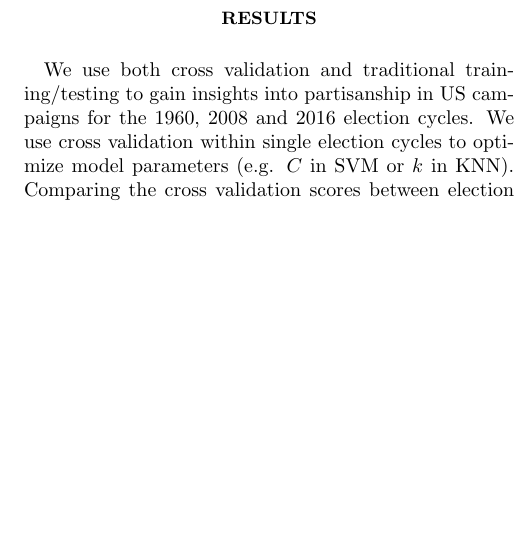
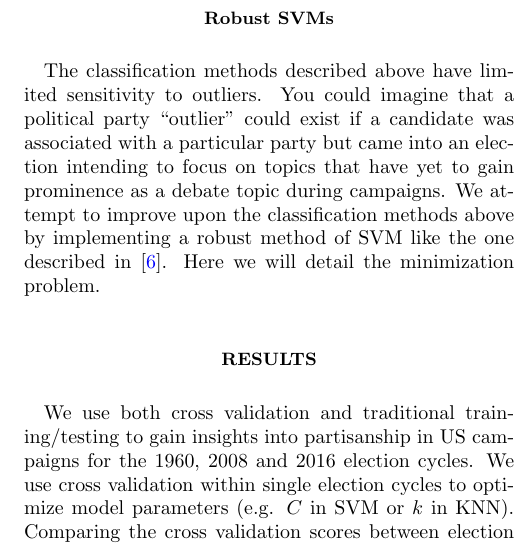
Before and after one commit to GarrettMerz/partyAffiliationML, a LaTeX paper (report/mlreport.tex): part of one column of page 2 of 3 before the commit and part of one column of page 2 of 4 after it, cut at the place of the change, the shorter picture padded with empty space. Compiled offline with pdfLaTeX.

Commit message:
updated classifiers section in paper to include a subsection dedicated to RSVM

```diff
--- a/report/mlreport.tex
+++ b/report/mlreport.tex
@@ -56,6 +56,10 @@ where $f_{t,d}$ is the frequency of the word in the current speech, $N$ is the t
 \section{Classification Methods}
 Similar studies have been done using floor speech from the Senate and House of Representatives in \cite{yu} which uses the popular text classification methods, Naive Bayes (NB) and Support Vector Machines (SVM) However, it was shown in \cite{kwon} and \cite{thomas} that these methods are sensitive to outliers. We speculate that this is why in \cite{yu} it was found that House speeches were better suited than Senate speeches for training party classifiers - the House is considered to be more partisan than the Senate, and documents from this group would presumably contain fewer outlier events. In addition to the naive methods for classification, we implement robust methods for SVM  as described in \cite{chandra} and \cite{xu} to investigate whether it is possible to design a classifier which is better suited for training on texts from more moderate speakers. We also test classification methods less traditionally used for text classification: logistic regression (LR) and $k$-nearest neighbors (KNN). We begin by training an cross-validating within a single election cycle for each classification method and each word frequency measure.  Then, we train on a single election cycle and test on the remaining two election cycles. We also report, based on the NB method, the words most indicative and Democratic and Republican speech in each election cycle and across all three cycles.
 
+\subsection{Robust SVMs}
+The classification methods described above have limited sensitivity to outliers. You could imagine that a political party ``outlier" could exist if a candidate was associated with a particular party but came into an election intending to focus on topics that have yet to gain prominence as a debate topic during campaigns. We attempt to improve upon the classification methods above by implementing a robust method of SVM like the one described in \cite{xu}. Here we will detail the minimization problem.
+
+
 %%% RESULTS %%%
 \section{Results}
 
@@ -68,11 +72,12 @@ Results shown in Table \ref{tab:crossval}.
 We find that the boolean word frequency measure does best in cross validation tests for NB, SVM and LR.
 
 \subsection{Predictions between years}
+
 We expect party values and talking points to evolve over time, we expect at least some predictive power when training on data from one election cycle and testing on another. Classification tends to do better when trained and tested on election cycles that are closer temporally. This is expected; the topics of interest change less between consecutive cycles than over the course of several decades. This is evident from the results in Table \ref{tab:results}. 2008 and 2016 are far better at predicting party affiliation in speeches between the two cycles than either is at predicting party affiliation in the 1960 election. In fact, when training on 1960 and testing on 2008/2016 and vice versa, we often to do worse than randomly guessing. This is reasonably consistent across classification schemes and word frequency metrics. We find that the most common misclassifications are 1960s Republicans being labeled as Democrat when trained with 2008 and 2016 data.
 
 \subsection{Predictive words}
 
-The most predictive words for each party for each election cycle (and for all three combined) are shown in Table \ref{tab:words}. Particularly for the \textit{tf} and \textit{bool} frequency measures, the most common words strike a chord as the common sticking point for a particular election cycle. Though not listed, the fourth most indicative word for Democratic speech in 1960 was ``catholic"; Kennedy was the first Catholic president. In 2008, race, of course, was a prominent topic, but so was economic strategy; ``trickle" (as in ``trickle-down economics," coined during the Reagan era) was a common word used by the Democrats to oppose large tax cuts to the wealthy. McCain commonly used the phrase ``shoulder a rifle" when expressing support for the troops --- he was a well-known war veteran himself. In 2016 multiple top words refer to wealth (``billionaire" and ``millionaire") and equality (``fairer" and ``ineq," the stem of words like ``inequality"). There's an indirect reference to Clinton's emails (``delet" --- this was a common talking point for Trump). And healthcare made the top contenders in 2016 as well: ``obamacar" was indicative of Republican speech (it was yet another common talking point for Trump). These words provide a unique lens into the politics of the era and are interesting in their own right. We see signs of the most prominent social, economic, and political issues during each election period.
+The most predictive words for each party for each election cycle (and for all three combined) are shown in Table \ref{tab:words}. Particularly for the \textit{tf} and \textit{bool} frequency measures, the most common words strike a chord as the common sticking point for a particular election cycle. Though not listed, the fourth most indicative word for Democratic speech in 1960 was ``catholic"; Kennedy was the first Catholic president. Kennedy was also in the habit of listing prominent Republicans from the last century during his speeches, hence the indicative power of ``coolidg" (Calvin Coolidge, 30th President) and ``landon" (Alf Landon, 1936 Republican nominee). In 2008, race, of course, was a prominent topic, but so was economic strategy; ``trickle" (as in ``trickle-down economics," coined during the Reagan era) was a common word used by the Democrats to oppose large tax cuts to the wealthy. McCain commonly used the phrase ``shoulder a rifle" when expressing support for the troops --- he was a well-known war veteran himself. In 2016 multiple top words refer to wealth (``billionaire" and ``millionaire") and equality (``fairer" and ``ineq," the stem of words like ``inequality"). There's an indirect reference to Clinton's emails (``delet" --- this was a common talking point for Trump). And healthcare made the top contenders in 2016 as well: ``obamacar" was indicative of Republican speech (it was yet another common talking point for Trump). These words provide a unique lens into the politics of the era and are interesting in their own right. We see signs of the most prominent social, economic, and political issues during each election period.
 
 \begin{table} % use table* for two-column table
   \begin{ruledtabular}
```
Also changed, not shown: report/mlreport.pdf, 4 other files.
